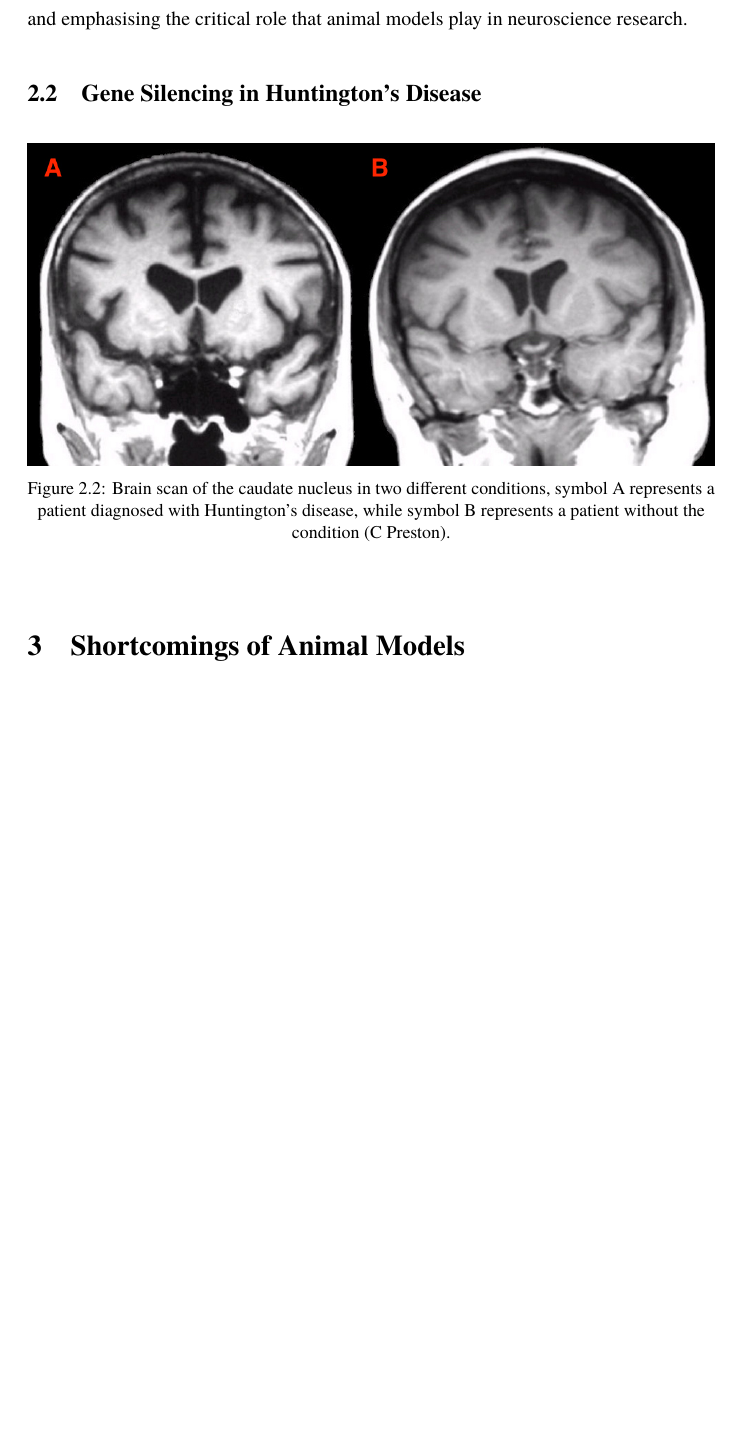
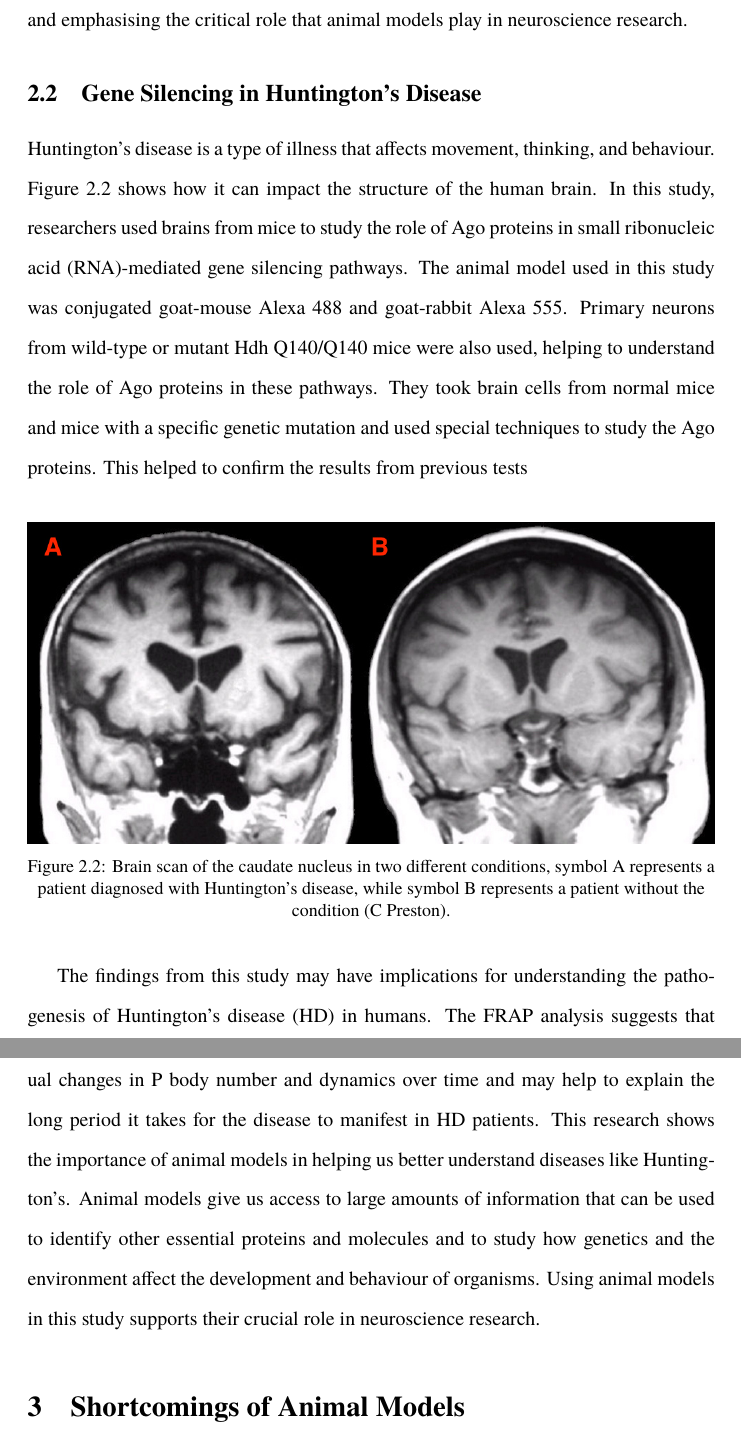
Before and after one commit to danburonline/public-writings, a LaTeX paper (02_essays/2023/04_essay/essay.tex): part of page 8 of 11 before the commit and two parts of pages 8 and 9 of 10 after it, the two joined at a grey line, cut so that both start at the same text, the shorter picture padded with empty space. Compiled offline with pdfLaTeX.

Commit message:
Finish Huntington's subsection

```diff
--- a/02_essays/2023/04_essay/essay.tex
+++ b/02_essays/2023/04_essay/essay.tex
@@ -192,16 +193,20 @@
 
   The use of animal models in this research created a safe and controlled environment to study the effects of subthalamic stimulation on the brain, yielding valuable insights and emphasising the critical role that animal models play in neuroscience research.
 
-  \subsection{Gene Silencing in Huntington's Disease}
+  \subsection{Gene Silencing in Huntington’s Disease}
   \label{sec:huntingtons}
 
+  Huntington’s disease is a type of illness that affects movement, thinking, and behaviour. \autoref{fig:huntingtons} shows how it can impact the structure of the human brain. In this study, researchers used brains from mice to study the role of Ago proteins in small ribonucleic acid (RNA)-mediated gene silencing pathways. The animal model used in this study was conjugated goat-mouse Alexa 488 and goat-rabbit Alexa 555. Primary neurons from wild-type or mutant Hdh Q140/Q140 mice were also used, helping to understand the role of Ago proteins in these pathways. They took brain cells from normal mice and mice with a specific genetic mutation and used special techniques to study the Ago proteins. This helped to confirm the results from previous tests
+
+  \vspace{10pt} % Increase vertical spacing before figure
   \begin{figure}[ht]
     \centering
     \includegraphics[width=\textwidth]{figures/huntington.jpg}
-    \caption[Brain scan of the caudate nucleus in two different conditions, symbol A represents a patient diagnosed with Huntington's disease, while symbol B represents a patient without the condition]{Brain scan of the caudate nucleus in two different conditions, symbol A represents a patient diagnosed with Huntington's disease, while symbol B represents a patient without the condition \citep{c_preston_huntingtons_nodate}.}
+    \caption[Brain scan of the caudate nucleus in two different conditions, symbol A represents a patient diagnosed with Huntington’s disease, while symbol B represents a patient without the condition]{Brain scan of the caudate nucleus in two different conditions, symbol A represents a patient diagnosed with Huntington’s disease, while symbol B represents a patient without the condition \citep{c_preston_huntingtons_nodate}.}
     \label{fig:huntingtons}
   \end{figure}
 
+  The findings from this study may have implications for understanding the pathogenesis of Huntington’s disease (HD) in humans. The FRAP analysis suggests that mutant Htt reduces the fraction of Ago2 that enters P bodies, which could lead to gradual changes in P body number and dynamics over time and may help to explain the long period it takes for the disease to manifest in HD patients. This research shows the importance of animal models in helping us better understand diseases like Huntington’s. Animal models give us access to large amounts of information that can be used to identify other essential proteins and molecules and to study how genetics and the environment affect the development and behaviour of organisms. Using animal models in this study supports their crucial role in neuroscience research.
 
   \section{Shortcomings of Animal Models}
   \label{sec:shortcomings}
```
Also changed, not shown: 02_essays/2023/04_essay/essay.pdf, 02_essays/2023/04_essay/figures/scientist-deep-brain-stimulation.png, 02_essays/2023/04_essay/essay.tex (2 more changed lines).
